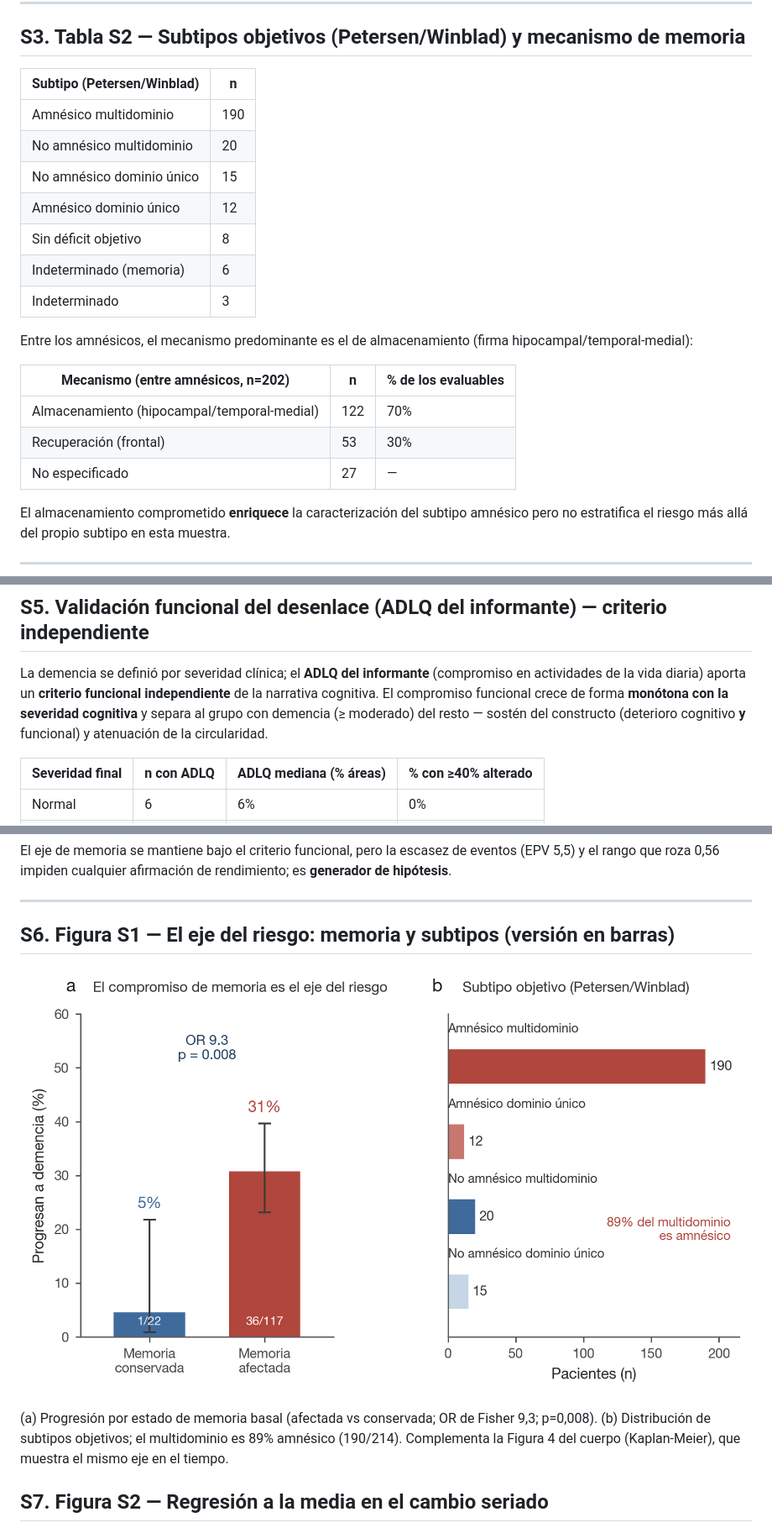
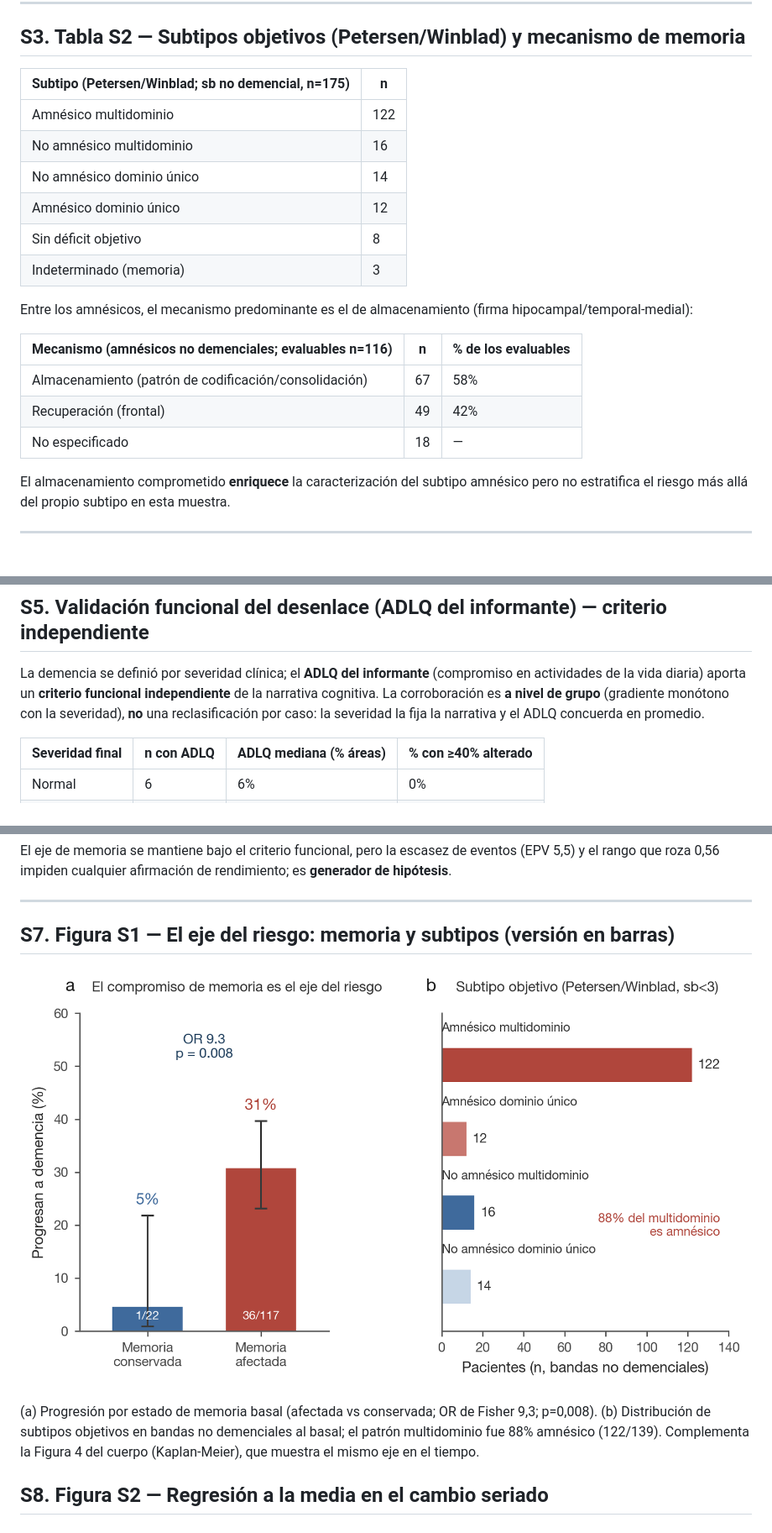
Before and after one commit to fermarquez88/kaizenai-demencia, a Markdown page: suplementario/SUPLEMENTARIO.md, 3 parts joined by grey strips. Shown at 84% size. Drawn GitHub-style; pictures changed too: suplementario/FigS1_eje_memoria.png; blank space fills up the shorter version.

```diff
--- a/suplementario/SUPLEMENTARIO.md
+++ b/suplementario/SUPLEMENTARIO.md
@@ -56,23 +56,22 @@ Orden por Δz ajustado (más negativo = más cambio). **Ningún test alcanza q<0
 
 ## S3. Tabla S2 — Subtipos objetivos (Petersen/Winblad) y mecanismo de memoria
 
-| Subtipo (Petersen/Winblad) | n |
+| Subtipo (Petersen/Winblad; sb no demencial, n=175) | n |
 |---|---|
-| Amnésico multidominio | 190 |
-| No amnésico multidominio | 20 |
-| No amnésico dominio único | 15 |
+| Amnésico multidominio | 122 |
+| No amnésico multidominio | 16 |
+| No amnésico dominio único | 14 |
 | Amnésico dominio único | 12 |
 | Sin déficit objetivo | 8 |
-| Indeterminado (memoria) | 6 |
-| Indeterminado | 3 |
+| Indeterminado (memoria) | 3 |
 
 Entre los amnésicos, el mecanismo predominante es el de almacenamiento (firma hipocampal/temporal-medial):
 
-| Mecanismo (entre amnésicos, n=202) | n | % de los evaluables |
+| Mecanismo (amnésicos no demenciales; evaluables n=116) | n | % de los evaluables |
 |---|---|---|
-| Almacenamiento (hipocampal/temporal-medial) | 122 | 70% |
-| Recuperación (frontal) | 53 | 30% |
-| No especificado | 27 | — |
+| Almacenamiento (patrón de codificación/consolidación) | 67 | 58% |
+| Recuperación (frontal) | 49 | 42% |
+| No especificado | 18 | — |
 
 El almacenamiento comprometido **enriquece** la caracterización del subtipo amnésico pero no estratifica el riesgo más allá del propio subtipo en esta muestra.
 
@@ -95,7 +94,7 @@ Sobre la diagonal = progresión. Ningún paciente normal al basal progresó a de
 
 ## S5. Validación funcional del desenlace (ADLQ del informante) — criterio independiente
 
-La demencia se definió por severidad clínica; el **ADLQ del informante** (compromiso en actividades de la vida diaria) aporta un **criterio funcional independiente** de la narrativa cognitiva. El compromiso funcional crece de forma **monótona con la severidad cognitiva** y separa al grupo con demencia (≥ moderado) del resto — sostén del constructo (deterioro cognitivo **y** funcional) y atenuación de la circularidad.
+La demencia se definió por severidad clínica; el **ADLQ del informante** (compromiso en actividades de la vida diaria) aporta un **criterio funcional independiente** de la narrativa cognitiva. La corroboración es **a nivel de grupo** (gradiente monótono con la severidad), **no** una reclasificación por caso: la severidad la fija la narrativa y el ADLQ concuerda en promedio.
 
 | Severidad final | n con ADLQ | ADLQ mediana (% áreas) | % con ≥40% alterado |
 |---|---|---|---|
@@ -124,13 +123,13 @@ El eje de memoria se mantiene bajo el criterio funcional, pero la escasez de eve
 
 ---
 
-## S6. Figura S1 — El eje del riesgo: memoria y subtipos (versión en barras)
+## S7. Figura S1 — El eje del riesgo: memoria y subtipos (versión en barras)
 
 ![Figura S1](FigS1_eje_memoria.png)
 
-(a) Progresión por estado de memoria basal (afectada vs conservada; OR de Fisher 9,3; p=0,008). (b) Distribución de subtipos objetivos; el multidominio es 89% amnésico (190/214). Complementa la Figura 4 del cuerpo (Kaplan-Meier), que muestra el mismo eje en el tiempo.
+(a) Progresión por estado de memoria basal (afectada vs conservada; OR de Fisher 9,3; p=0,008). (b) Distribución de subtipos objetivos en bandas no demenciales al basal; el patrón multidominio fue 88% amnésico (122/139). Complementa la Figura 4 del cuerpo (Kaplan-Meier), que muestra el mismo eje en el tiempo.
 
-## S7. Figura S2 — Regresión a la media en el cambio seriado
+## S8. Figura S2 — Regresión a la media en el cambio seriado
 
 ![Figura S2](FigS2_regresion_media.png)
 
```
Also changed, not shown: other parts of suplementario/SUPLEMENTARIO.md (+1 -1 lines), ABSTRACT_CAN.md (+1 -1 lines), MANUSCRIPT.md (+42 -32 lines), Fig3_subtipos.png, 1 other file.
